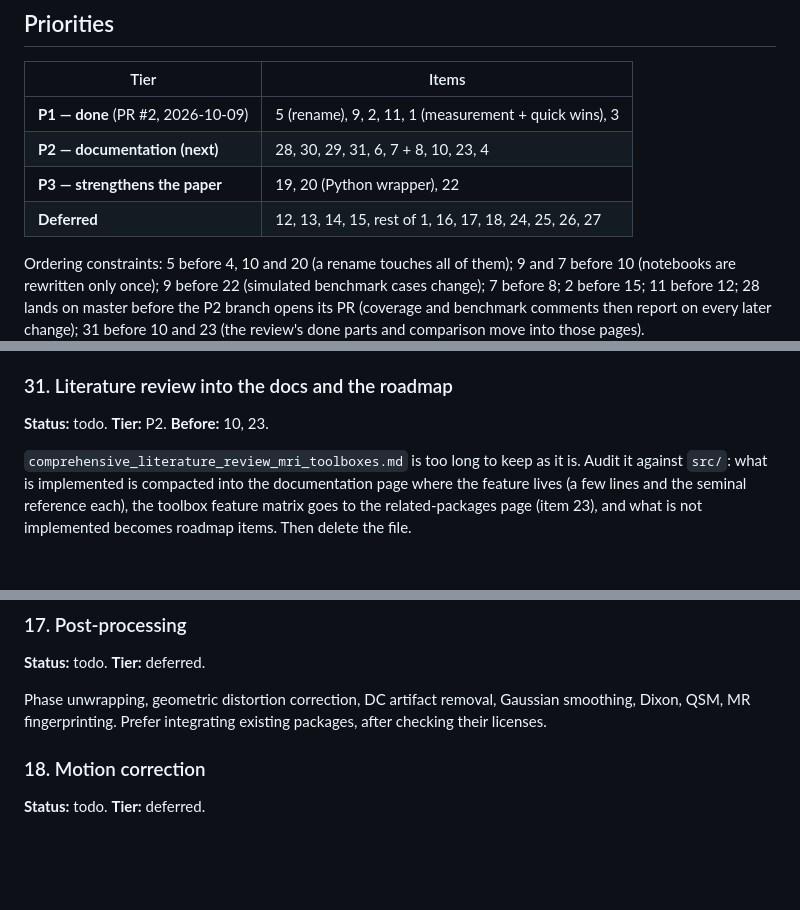
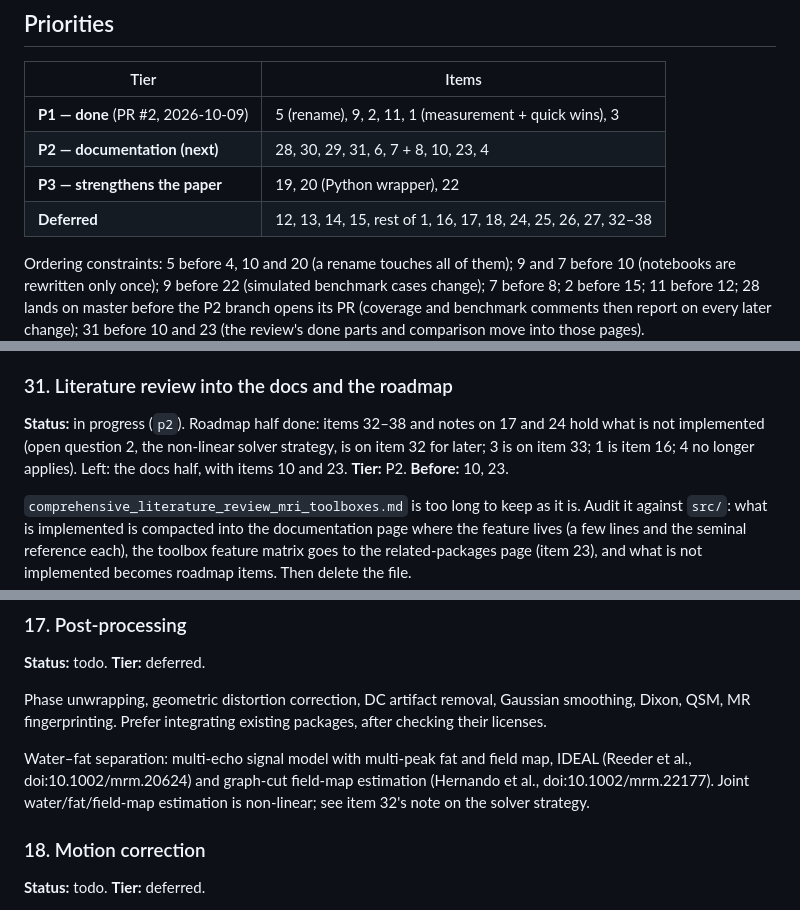
Before and after one commit to hakkelt/MriReconstructionToolbox.jl, a Markdown page: ROADMAP.md, 3 parts joined by grey strips. GitHub-like rendering; blank space fills up the shorter version.

```diff
--- a/ROADMAP.md
+++ b/ROADMAP.md
@@ -17,7 +17,7 @@ apply throughout; in particular, changes to vendored packages go on fork branche
 | **P1 — done** (PR #2, 2026-10-09) | 5 (rename), 9, 2, 11, 1 (measurement + quick wins), 3 |
 | **P2 — documentation (next)** | 28, 30, 29, 31, 6, 7 + 8, 10, 23, 4 |
 | **P3 — strengthens the paper** | 19, 20 (Python wrapper), 22 |
-| **Deferred** | 12, 13, 14, 15, rest of 1, 16, 17, 18, 24, 25, 26, 27 |
+| **Deferred** | 12, 13, 14, 15, rest of 1, 16, 17, 18, 24, 25, 26, 27, 32–38 |
 
 Ordering constraints: 5 before 4, 10 and 20 (a rename touches all of them); 9 and 7 before 10
 (notebooks are rewritten only once); 9 before 22 (simulated benchmark cases change); 7 before 8;
@@ -155,7 +155,9 @@ credentials (fastMRI signed URLs, the CMRxRecon Synapse token) are reported as s
 credential is missing, not as failures.
 
 ### 31. Literature review into the docs and the roadmap
-**Status:** todo. **Tier:** P2. **Before:** 10, 23.
+**Status:** in progress (`p2`). Roadmap half done: items 32–38 and notes on 17 and 24 hold what is
+not implemented (open question 2, the non-linear solver strategy, is on item 32 for later; 3 is on
+item 33; 1 is item 16; 4 no longer applies). Left: the docs half, with items 10 and 23. **Tier:** P2. **Before:** 10, 23.
 
 `comprehensive_literature_review_mri_toolboxes.md` is too long to keep as it is. Audit it against
 `src/`: what is implemented is compacted into the documentation page where the feature lives (a
@@ -335,6 +337,11 @@ MoDL/VarNet in Lux with fastMRI weight import; RAKI; implicit neural representat
 Phase unwrapping, geometric distortion correction, DC artifact removal, Gaussian smoothing, Dixon,
 QSM, MR fingerprinting. Prefer integrating existing packages, after checking their licenses.
 
+Water–fat separation: multi-echo signal model with multi-peak fat and field map, IDEAL (Reeder et
+al., doi:10.1002/mrm.20624) and graph-cut field-map estimation (Hernando et al.,
+doi:10.1002/mrm.22177). Joint water/fat/field-map estimation is non-linear; see item 32's note on
+the solver strategy.
+
 ### 18. Motion correction
 **Status:** todo. **Tier:** deferred.
 
```
Also changed, not shown: other parts of ROADMAP.md (+63 -0 lines).
